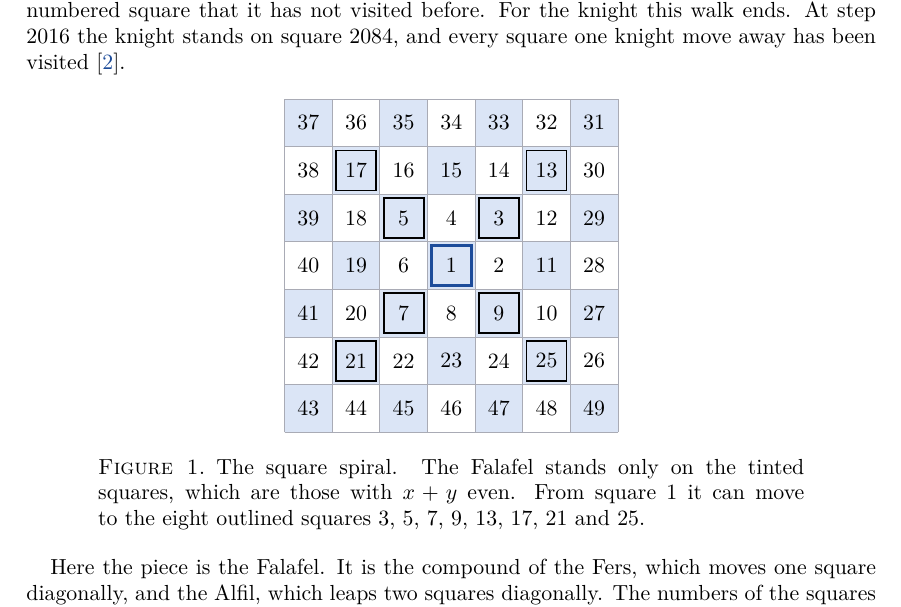
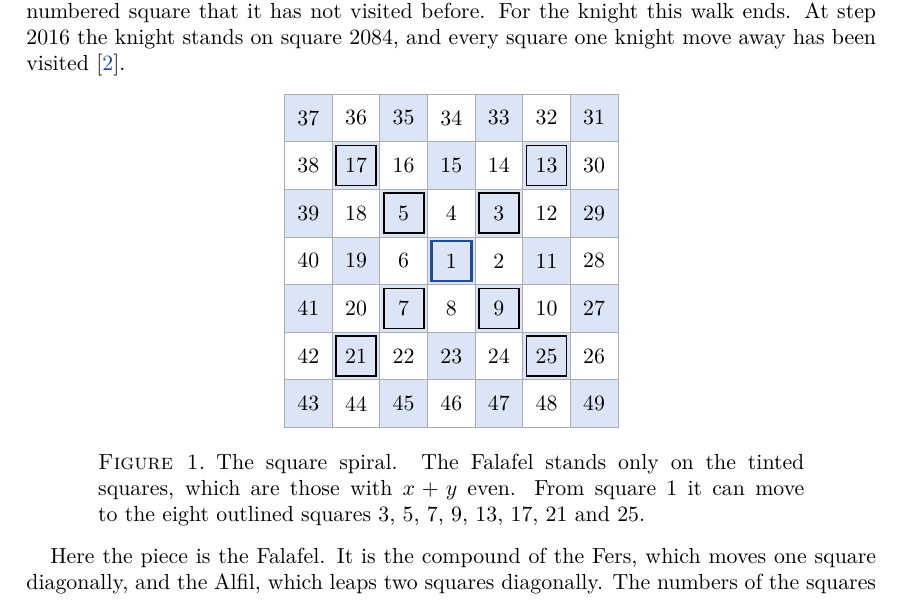
Before and after one commit to norpan/spiral-walks, a LaTeX paper (doc/falafel-paper/falafel-paper.tex): part of page 1 of 14 before the commit and part of page 1 of 13 after it, cut so that both start at the same text. Compiled offline with XeLaTeX.

Commit message:
Paper: taller text block, so the appendix tables take two pages (PDF 13 pages)
Co-Authored-By: Claude Fable 5.2 <noreply@anthropic.com>

```diff
--- a/doc/falafel-paper/falafel-paper.tex
+++ b/doc/falafel-paper/falafel-paper.tex
@@ -2,7 +2,7 @@
 % Do not edit this file. Edit the template or build.py and run build.py again.
 % Compile with XeLaTeX or LuaLaTeX (the file uses fontspec), for example: tectonic falafel-paper.tex
 \documentclass[11pt,a4paper]{amsart}
-\usepackage[text={5.9in,8.9in},centering]{geometry}
+\usepackage[text={5.9in,9.55in},centering]{geometry}
 \raggedbottom  % a page that ends early stays short; its gaps are not stretched to fill it
 \usepackage{fontspec}
 \newfontfamily\leanfont[NFSSFamily=leanmono]{DejaVuSansMono.ttf}
```
Also changed, not shown: doc/falafel-paper/falafel-paper.pdf, 1 other file.
